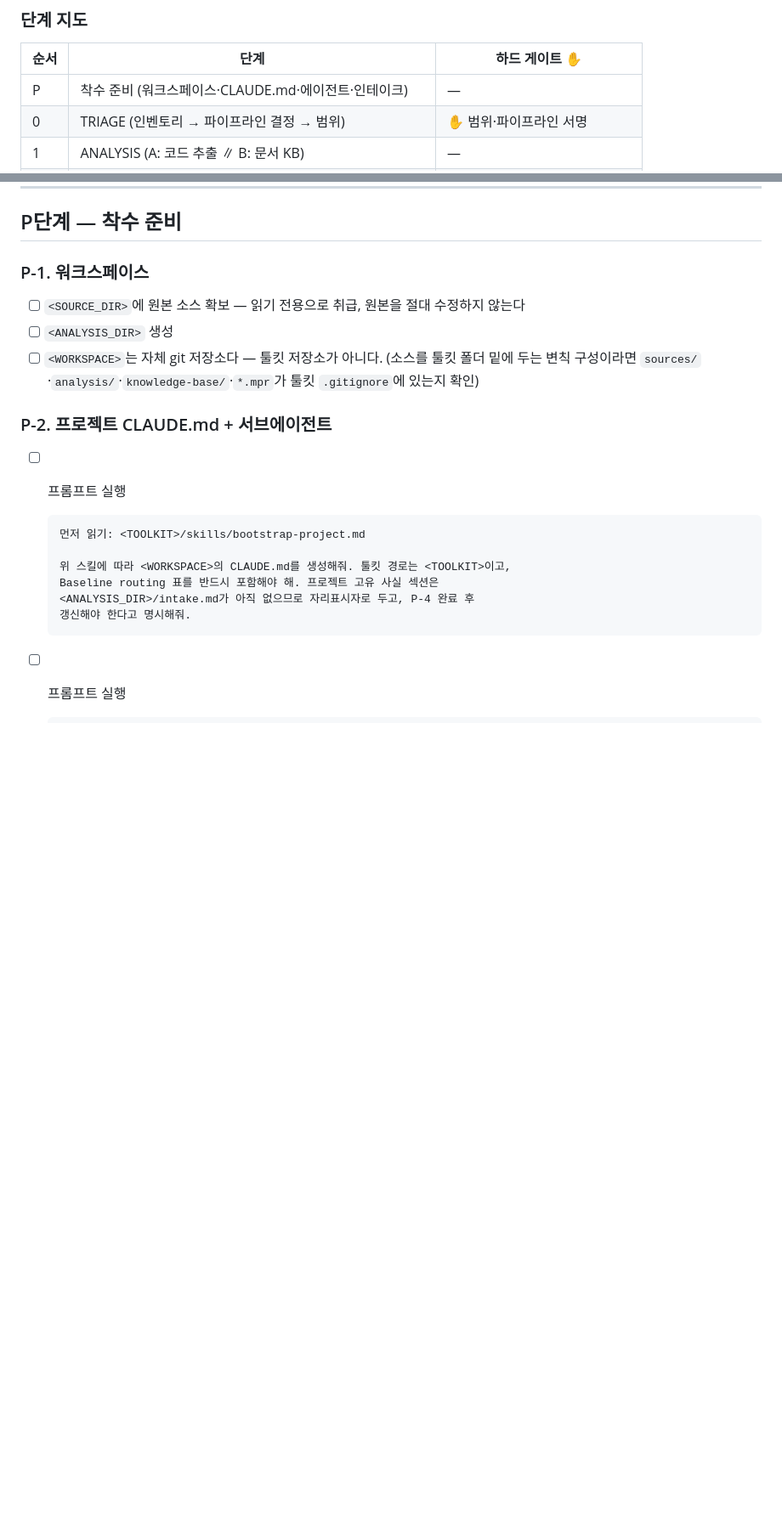
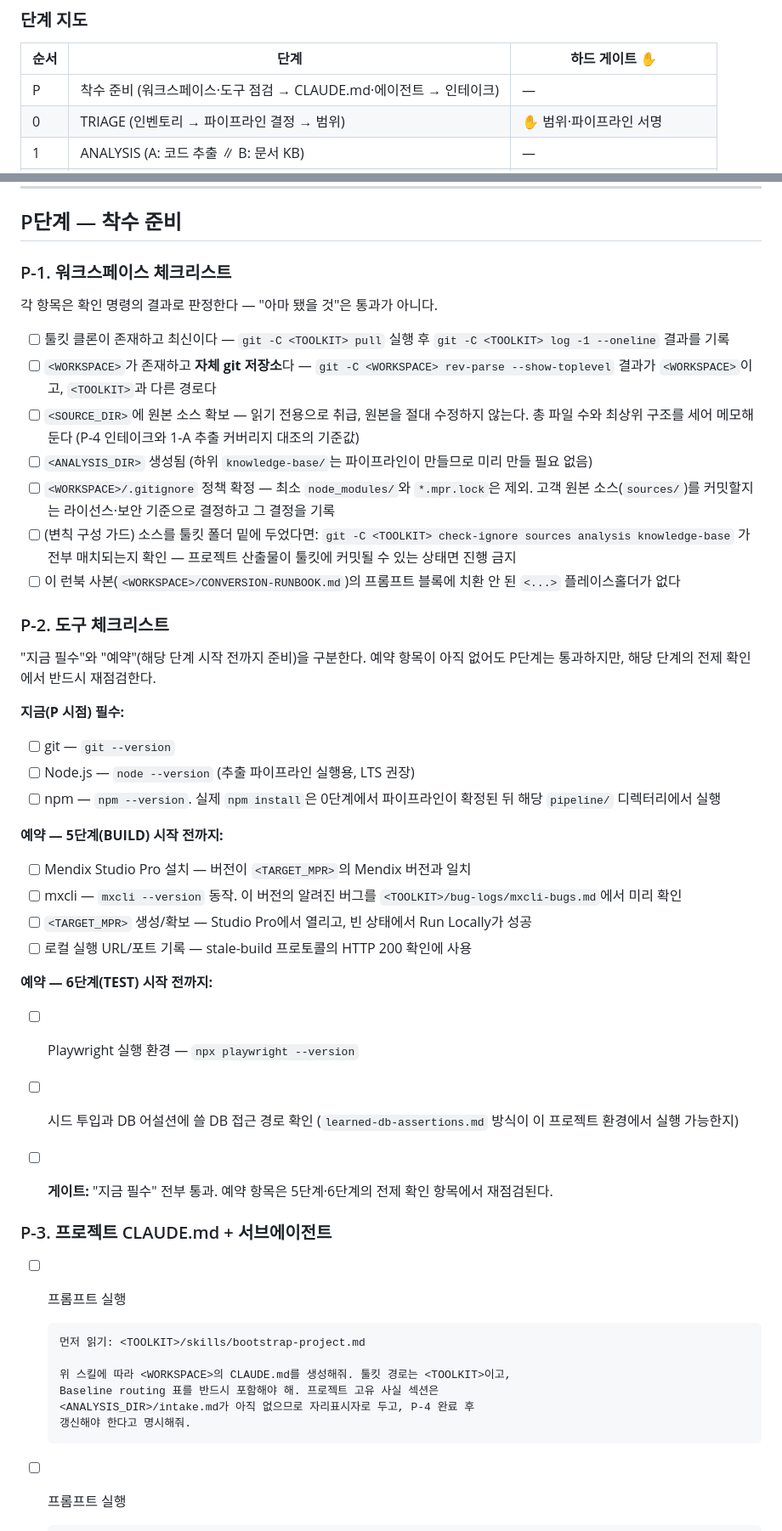
Before and after one commit to GG-O-BP/mxcli-project-toolkit, a Markdown page: skills/conversion-runbook.md, 2 parts joined by grey strips. Shown at 85% size. Drawn GitHub-style; blank space fills up the shorter version.

Commit message:
런북 P단계에 워크스페이스·도구 체크리스트 신설
P-1 워크스페이스: 항목마다 확인 명령으로 판정(툴킷 최신, 자체 git 저장소,
원본 무수정+파일 수 기준값, gitignore 정책, 변칙 구성 가드, 변수 치환 검사).
P-2 도구: "지금 필수"(git/Node/npm)와 "예약"(5단계: SP/mxcli/.mpr/실행 URL,
6단계: Playwright/DB 접근)을 구분하고 5·6단계 전제 확인이 예약 항목을 재점검.

Co-Authored-By: Claude Fable 5 <noreply@anthropic.com>

```diff
--- a/skills/conversion-runbook.md
+++ b/skills/conversion-runbook.md
@@ -17,7 +17,7 @@
 
 | 순서 | 단계 | 하드 게이트 ✋ |
 |---|---|---|
-| P | 착수 준비 (워크스페이스·CLAUDE.md·에이전트·인테이크) | — |
+| P | 착수 준비 (워크스페이스·도구 점검 → CLAUDE.md·에이전트 → 인테이크) | — |
 | 0 | TRIAGE (인벤토리 → 파이프라인 결정 → 범위) | ✋ 범위·파이프라인 서명 |
 | 1 | ANALYSIS (A: 코드 추출 ∥ B: 문서 KB) | — |
 | 2 | REQUIREMENTS (BRD 스캐폴드 → 보강 → 검증) | — |
@@ -44,13 +44,43 @@
 
 ## P단계 — 착수 준비
 
-### P-1. 워크스페이스
+### P-1. 워크스페이스 체크리스트
 
-- [ ] `<SOURCE_DIR>`에 원본 소스 확보 — 읽기 전용으로 취급, 원본을 절대 수정하지 않는다
-- [ ] `<ANALYSIS_DIR>` 생성
-- [ ] `<WORKSPACE>`는 자체 git 저장소다 — 툴킷 저장소가 아니다. (소스를 툴킷 폴더 밑에 두는 변칙 구성이라면 `sources/`·`analysis/`·`knowledge-base/`·`*.mpr`가 툴킷 `.gitignore`에 있는지 확인)
+각 항목은 확인 명령의 결과로 판정한다 — "아마 됐을 것"은 통과가 아니다.
 
-### P-2. 프로젝트 CLAUDE.md + 서브에이전트
+- [ ] 툴킷 클론이 존재하고 최신이다 — `git -C <TOOLKIT> pull` 실행 후 `git -C <TOOLKIT> log -1 --oneline` 결과를 기록
+- [ ] `<WORKSPACE>`가 존재하고 **자체 git 저장소**다 — `git -C <WORKSPACE> rev-parse --show-toplevel` 결과가 `<WORKSPACE>`이고, `<TOOLKIT>`과 다른 경로다
+- [ ] `<SOURCE_DIR>`에 원본 소스 확보 — 읽기 전용으로 취급, 원본을 절대 수정하지 않는다. 총 파일 수와 최상위 구조를 세어 메모해 둔다 (P-4 인테이크와 1-A 추출 커버리지 대조의 기준값)
+- [ ] `<ANALYSIS_DIR>` 생성됨 (하위 `knowledge-base/`는 파이프라인이 만들므로 미리 만들 필요 없음)
+- [ ] `<WORKSPACE>/.gitignore` 정책 확정 — 최소 `node_modules/`와 `*.mpr.lock`은 제외. 고객 원본 소스(`sources/`)를 커밋할지는 라이선스·보안 기준으로 결정하고 그 결정을 기록
+- [ ] (변칙 구성 가드) 소스를 툴킷 폴더 밑에 두었다면: `git -C <TOOLKIT> check-ignore sources analysis knowledge-base` 가 전부 매치되는지 확인 — 프로젝트 산출물이 툴킷에 커밋될 수 있는 상태면 진행 금지
+- [ ] 이 런북 사본(`<WORKSPACE>/CONVERSION-RUNBOOK.md`)의 프롬프트 블록에 치환 안 된 `<...>` 플레이스홀더가 없다
+
+### P-2. 도구 체크리스트
+
+"지금 필수"와 "예약"(해당 단계 시작 전까지 준비)을 구분한다. 예약 항목이 아직 없어도 P단계는 통과하지만, 해당 단계의 전제 확인에서 반드시 재점검한다.
+
+**지금(P 시점) 필수:**
+
+- [ ] git — `git --version`
+- [ ] Node.js — `node --version` (추출 파이프라인 실행용, LTS 권장)
+- [ ] npm — `npm --version`. 실제 `npm install`은 0단계에서 파이프라인이 확정된 뒤 해당 `pipeline/` 디렉터리에서 실행
+
+**예약 — 5단계(BUILD) 시작 전까지:**
+
+- [ ] Mendix Studio Pro 설치 — 버전이 `<TARGET_MPR>`의 Mendix 버전과 일치
+- [ ] mxcli — `mxcli --version` 동작. 이 버전의 알려진 버그를 `<TOOLKIT>/bug-logs/mxcli-bugs.md`에서 미리 확인
+- [ ] `<TARGET_MPR>` 생성/확보 — Studio Pro에서 열리고, 빈 상태에서 Run Locally가 성공
+- [ ] 로컬 실행 URL/포트 기록 — stale-build 프로토콜의 HTTP 200 확인에 사용
+
+**예약 — 6단계(TEST) 시작 전까지:**
+
+- [ ] Playwright 실행 환경 — `npx playwright --version`
+- [ ] 시드 투입과 DB 어설션에 쓸 DB 접근 경로 확인 (`learned-db-assertions.md` 방식이 이 프로젝트 환경에서 실행 가능한지)
+
+- [ ] **게이트:** "지금 필수" 전부 통과. 예약 항목은 5단계·6단계의 전제 확인 항목에서 재점검된다.
+
+### P-3. 프로젝트 CLAUDE.md + 서브에이전트
 
 - [ ] 프롬프트 실행
 
```
Also changed, not shown: other parts of skills/conversion-runbook.md (+2 -7 lines).
